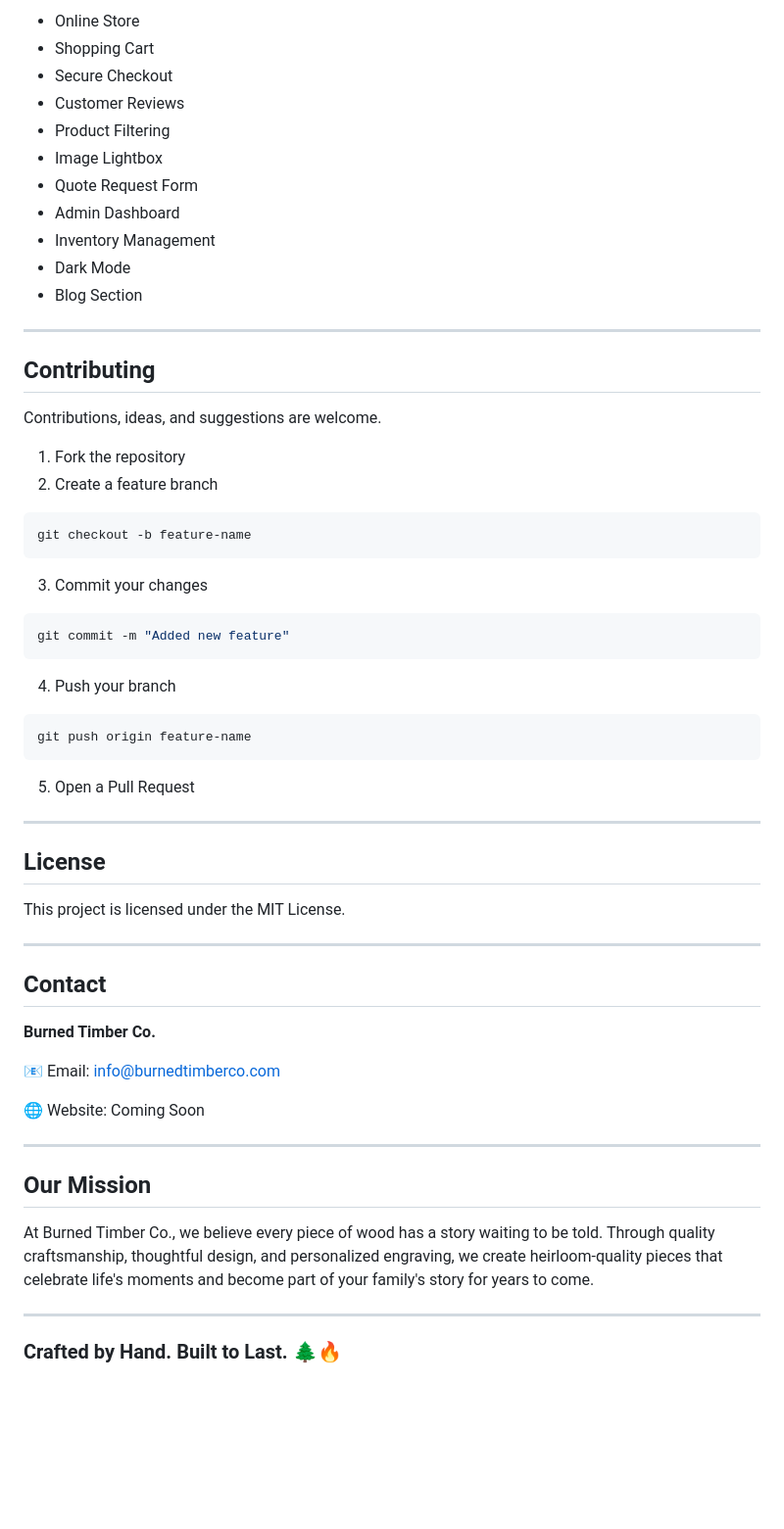
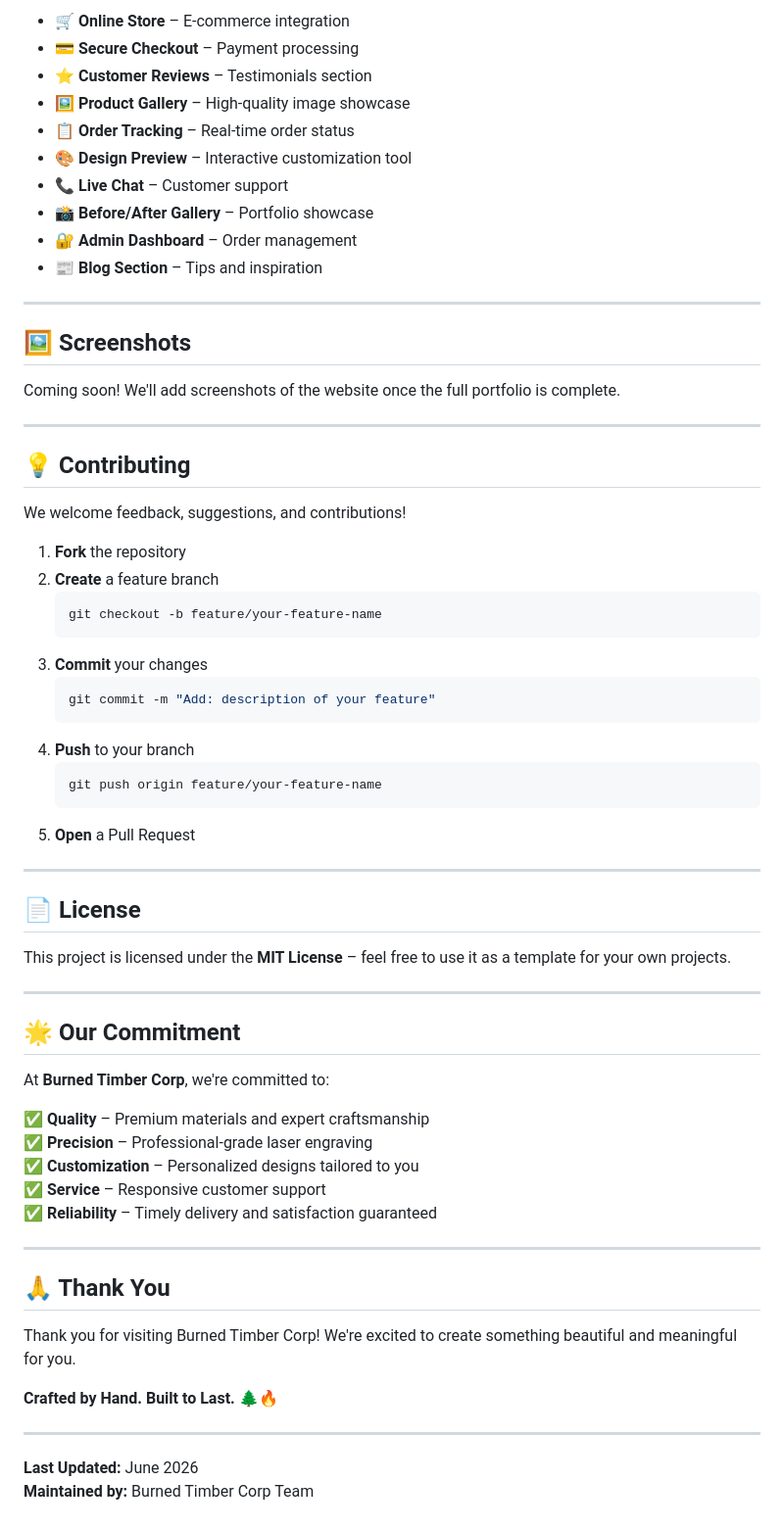
Before and after one commit to BurnedTimberCorp/BurnedTimberCorp, a Markdown page: README.md, the part around one of its changes. Shown at 98% size. GitHub-like rendering; blank space fills up the shorter version.

````diff
--- a/README.md
+++ b/README.md
@@ -142,65 +148,69 @@ If you have an idea, we'd love to build it.
 
-- Online Store
-- Shopping Cart
-- Secure Checkout
-- Customer Reviews
-- Product Filtering
-- Image Lightbox
-- Quote Request Form
-- Admin Dashboard
-- Inventory Management
-- Dark Mode
-- Blog Section
+- 🛒 **Online Store** – E-commerce integration
+- 💳 **Secure Checkout** – Payment processing
+- ⭐ **Customer Reviews** – Testimonials section
+- 🖼️ **Product Gallery** – High-quality image showcase
+- 📋 **Order Tracking** – Real-time order status
+- 🎨 **Design Preview** – Interactive customization tool
+- 📞 **Live Chat** – Customer support
+- 📸 **Before/After Gallery** – Portfolio showcase
+- 🔐 **Admin Dashboard** – Order management
+- 📰 **Blog Section** – Tips and inspiration
 
 ---
 
-## Contributing
+## 🖼️ Screenshots
 
-Contributions, ideas, and suggestions are welcome.
-
-1. Fork the repository
-2. Create a feature branch
-
-```bash
-git checkout -b feature-name
-```
-
-3. Commit your changes
-
-```bash
-git commit -m "Added new feature"
-```
-
-4. Push your branch
-
-```bash
-git push origin feature-name
-```
-
-5. Open a Pull Request
+Coming soon! We'll add screenshots of the website once the full portfolio is complete.
 
 ---
 
-## License
+## 💡 Contributing
 
-This project is licensed under the MIT License.
+We welcome feedback, suggestions, and contributions!
+
+1. **Fork** the repository
+2. **Create** a feature branch
+   ```bash
+   git checkout -b feature/your-feature-name
+   ```
+3. **Commit** your changes
+   ```bash
+   git commit -m "Add: description of your feature"
+   ```
+4. **Push** to your branch
+   ```bash
+   git push origin feature/your-feature-name
+   ```
+5. **Open** a Pull Request
 
 ---
 
-## Contact
+## 📄 License
 
-**Burned Timber Co.**
-
-📧 Email: info@burnedtimberco.com
-
-🌐 Website: Coming Soon
+This project is licensed under the **MIT License** – feel free to use it as a template for your own projects.
 
 ---
 
-## Our Mission
+## 🌟 Our Commitment
 
-At Burned Timber Co., we believe every piece of wood has a story waiting to be told. Through quality craftsmanship, thoughtful design, and personalized engraving, we create heirloom-quality pieces that celebrate life's moments and become part of your family's story for years to come.
+At **Burned Timber Corp**, we're committed to:
+
+✅ **Quality** – Premium materials and expert craftsmanship
+✅ **Precision** – Professional-grade laser engraving
+✅ **Customization** – Personalized designs tailored to you
+✅ **Service** – Responsive customer support
+✅ **Reliability** – Timely delivery and satisfaction guaranteed
 
 ---
 
-### Crafted by Hand. Built to Last. 🌲🔥
+## 🙏 Thank You
+
+Thank you for visiting Burned Timber Corp! We're excited to create something beautiful and meaningful for you.
+
+**Crafted by Hand. Built to Last.** 🌲🔥
+
+---
+
+**Last Updated:** June 2026
+**Maintained by:** Burned Timber Corp Team
````
Also changed, not shown: other parts of README.md (+100 -94 lines).
